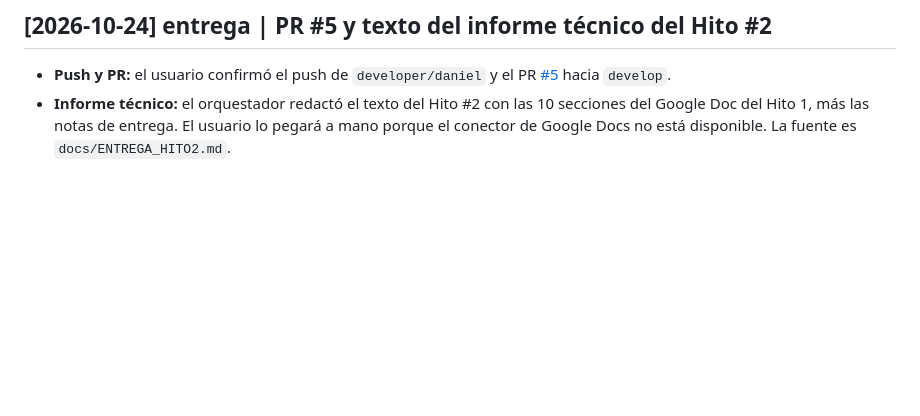
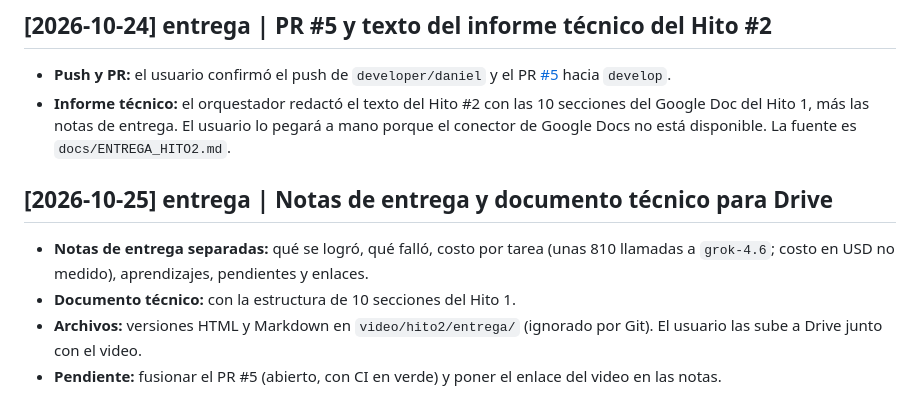
Before and after one commit to TuMinipeka/Xeon-agente-cotizaciones, a Markdown page: wiki/log.md, the part around the change. Rendered like a GitHub page; blank space fills up the shorter version.

Commit message:
Docs: :memo: RecordDeliveryDocsForDrive

```diff
--- a/wiki/log.md
+++ b/wiki/log.md
@@ -269,3 +269,10 @@ El usuario pidió una CLI `xeon` basada en `XeonCli.png`, el uso de las skills `
 
 - **Push y PR:** el usuario confirmó el push de `developer/daniel` y el PR [#5](https://github.com/TuMinipeka/Xeon-agente-cotizaciones/pull/5) hacia `develop`.
 - **Informe técnico:** el orquestador redactó el texto del Hito #2 con las 10 secciones del Google Doc del Hito 1, más las notas de entrega. El usuario lo pegará a mano porque el conector de Google Docs no está disponible. La fuente es `docs/ENTREGA_HITO2.md`.
+
+## [2026-10-25] entrega | Notas de entrega y documento técnico para Drive
+
+- **Notas de entrega separadas:** qué se logró, qué falló, costo por tarea (unas 810 llamadas a `grok-4.6`; costo en USD no medido), aprendizajes, pendientes y enlaces.
+- **Documento técnico:** con la estructura de 10 secciones del Hito 1.
+- **Archivos:** versiones HTML y Markdown en `video/hito2/entrega/` (ignorado por Git). El usuario las sube a Drive junto con el video.
+- **Pendiente:** fusionar el PR #5 (abierto, con CI en verde) y poner el enlace del video en las notas.
```
